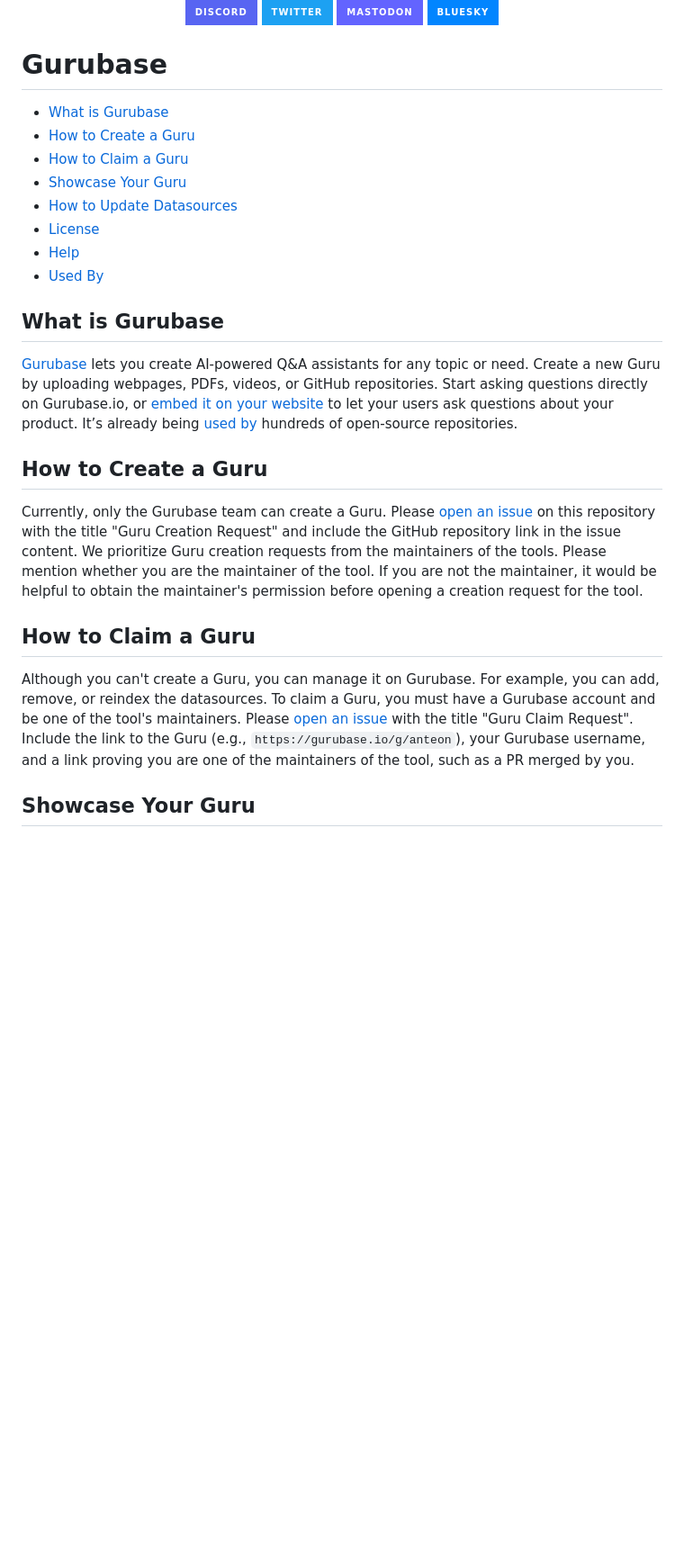
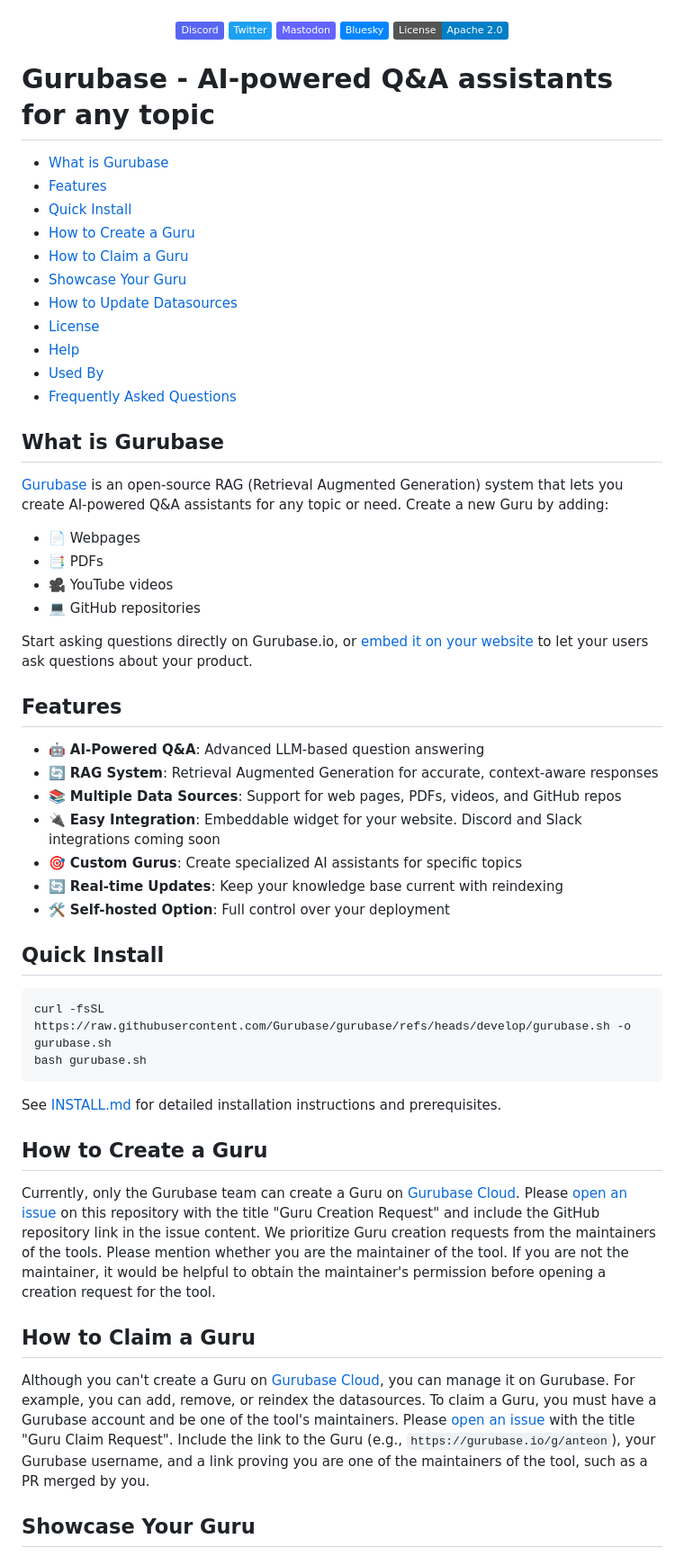
Before and after one commit to Gurubase/gurubase, a Markdown page: README.md, the part around one of its changes. Shown at 90% size. GitHub-like rendering; badges without logos; blank space fills up the shorter version.

````diff
--- a/README.md
+++ b/README.md
@@ -3,18 +3,19 @@
 </div>
-
 
 <div align="center">
 
-[![Discord](https://img.shields.io/badge/Discord-%235865F2.svg?style=for-the-badge&logo=discord&logoColor=white)](https://discord.gg/9CMRSQPqx6)
-[![Twitter](https://img.shields.io/badge/Twitter-%231DA1F2.svg?style=for-the-badge&logo=x&logoColor=white)](https://twitter.com/gurubaseio)
-[![Mastodon](https://img.shields.io/badge/Mastodon-%236364FF.svg?style=for-the-badge&logo=mastodon&logoColor=white)](https://mastodon.social/@gurubaseio)
-[![Bluesky](https://img.shields.io/badge/Bluesky-%230285FF.svg?style=for-the-badge&logo=bluesky&logoColor=white)](https://bsky.app/profile/gurubase.bsky.social)
-
+[![Discord](https://img.shields.io/badge/Discord-%235865F2.svg?logo=discord&logoColor=white)](https://discord.gg/9CMRSQPqx6)
+[![Twitter](https://img.shields.io/badge/Twitter-%231DA1F2.svg?logo=x&logoColor=white)](https://twitter.com/gurubaseio)
+[![Mastodon](https://img.shields.io/badge/Mastodon-%236364FF.svg?logo=mastodon&logoColor=white)](https://mastodon.social/@gurubaseio)
+[![Bluesky](https://img.shields.io/badge/Bluesky-%230285FF.svg?logo=bluesky&logoColor=white)](https://bsky.app/profile/gurubase.bsky.social)
+[![License](https://img.shields.io/badge/License-Apache%202.0-blue.svg)](https://github.com/Gurubase/gurubase/blob/main/LICENSE)
 </div>
 
-# Gurubase
+# Gurubase - AI-powered Q&A assistants for any topic
 
 - [What is Gurubase](#what-is-gurubase)
+- [Features](#features)
+- [Quick Install](#quick-install)
 - [How to Create a Guru](#how-to-create-a-guru)
 - [How to Claim a Guru](#how-to-claim-a-guru)
 - [Showcase Your Guru](#showcase-your-guru)
@@ -22,18 +23,44 @@
 - [License](#license)
 - [Help](#help)
 - [Used By](#used-by)
+- [Frequently Asked Questions](#frequently-asked-questions)
 
 ## What is Gurubase
 
-[Gurubase](https://gurubase.io) lets you create AI-powered Q&A assistants for any topic or need. Create a new Guru by uploading webpages, PDFs, videos, or GitHub repositories. Start asking questions directly on Gurubase.io, or [embed it on your website](https://github.com/Gurubase/gurubase-widget) to let your users ask questions about your product. It’s already being [used by](#used-by) hundreds of open-source repositories.
+[Gurubase](https://gurubase.io) is an open-source RAG (Retrieval Augmented Generation) system that lets you create AI-powered Q&A assistants for any topic or need. Create a new Guru by adding:
+- 📄 Webpages
+- 📑 PDFs
+- 🎥 YouTube videos
+- 💻 GitHub repositories
+
+Start asking questions directly on Gurubase.io, or [embed it on your website](https://github.com/Gurubase/gurubase-widget) to let your users ask questions about your product.
+
+## Features
+
+- 🤖 **AI-Powered Q&A**: Advanced LLM-based question answering
+- 🔄 **RAG System**: Retrieval Augmented Generation for accurate, context-aware responses
+- 📚 **Multiple Data Sources**: Support for web pages, PDFs, videos, and GitHub repos
+- 🔌 **Easy Integration**: Embeddable widget for your website. Discord and Slack integrations coming soon
+- 🎯 **Custom Gurus**: Create specialized AI assistants for specific topics
+- 🔄 **Real-time Updates**: Keep your knowledge base current with reindexing
+- 🛠 **Self-hosted Option**: Full control over your deployment
+
+## Quick Install
+
+```bash
+curl -fsSL https://raw.githubusercontent.com/Gurubase/gurubase/refs/heads/develop/gurubase.sh -o gurubase.sh
+bash gurubase.sh
+```
+
+See [INSTALL.md](INSTALL.md) for detailed installation instructions and prerequisites.
 
 ## How to Create a Guru
 
-Currently, only the Gurubase team can create a Guru. Please [open an issue](https://github.com/Gurubase/gurubase/issues/new?template=guru_creation_request.md) on this repository with the title "Guru Creation Request" and include the GitHub repository link in the issue content. We prioritize Guru creation requests from the maintainers of the tools. Please mention whether you are the maintainer of the tool. If you are not the maintainer, it would be helpful to obtain the maintainer's permission before opening a creation request for the tool.
+Currently, only the Gurubase team can create a Guru on [Gurubase Cloud](https://gurubase.io/). Please [open an issue](https://github.com/Gurubase/gurubase/issues/new?template=guru_creation_request.md) on this repository with the title "Guru Creation Request" and include the GitHub repository link in the issue content. We prioritize Guru creation requests from the maintainers of the tools. Please mention whether you are the maintainer of the tool. If you are not the maintainer, it would be helpful to obtain the maintainer's permission before opening a creation request for the tool.
 
 ## How to Claim a Guru
 
-Although you can't create a Guru, you can manage it on Gurubase. For example, you can add, remove, or reindex the datasources. To claim a Guru, you must have a Gurubase account and be one of the tool's maintainers. Please [open an issue](https://github.com/Gurubase/gurubase/issues/new?template=guru_claim_request.md) with the title "Guru Claim Request". Include the link to the Guru (e.g., `https://gurubase.io/g/anteon`), your Gurubase username, and a link proving you are one of the maintainers of the tool, such as a PR merged by you.
+Although you can't create a Guru on [Gurubase Cloud](https://gurubase.io/), you can manage it on Gurubase. For example, you can add, remove, or reindex the datasources. To claim a Guru, you must have a Gurubase account and be one of the tool's maintainers. Please [open an issue](https://github.com/Gurubase/gurubase/issues/new?template=guru_claim_request.md) with the title "Guru Claim Request". Include the link to the Guru (e.g., `https://gurubase.io/g/anteon`), your Gurubase username, and a link proving you are one of the maintainers of the tool, such as a PR merged by you.
 
 ## Showcase Your Guru
 
````
Also changed, not shown: other parts of README.md (+86 -2 lines).
